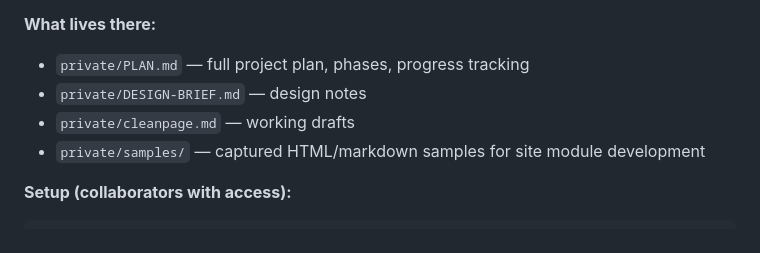
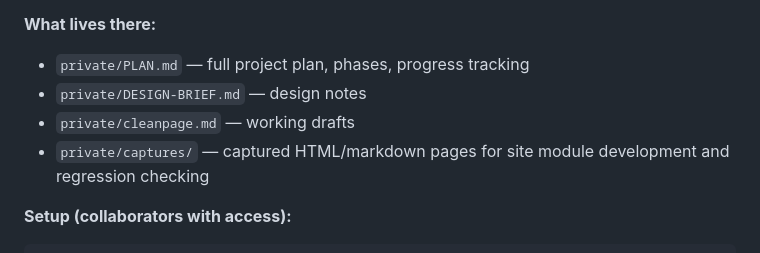
Before and after one commit to jaredatch/page-content-to-markdown, a Markdown page: CLAUDE.md, the part around the change. Drawn GitHub-style.

````diff
--- a/CLAUDE.md
+++ b/CLAUDE.md
@@ -158,7 +158,7 @@ The `private/` directory is a **nested independent git repository** (`page-conte
 - `private/PLAN.md` — full project plan, phases, progress tracking
 - `private/DESIGN-BRIEF.md` — design notes
 - `private/cleanpage.md` — working drafts
-- `private/samples/` — captured HTML/markdown samples for site module development
+- `private/captures/` — captured HTML/markdown pages for site module development and regression checking
 
 **Setup (collaborators with access):**
 ```bash
````
Also changed, not shown: docs/building-site-extractors.md (+2 -2 lines).
